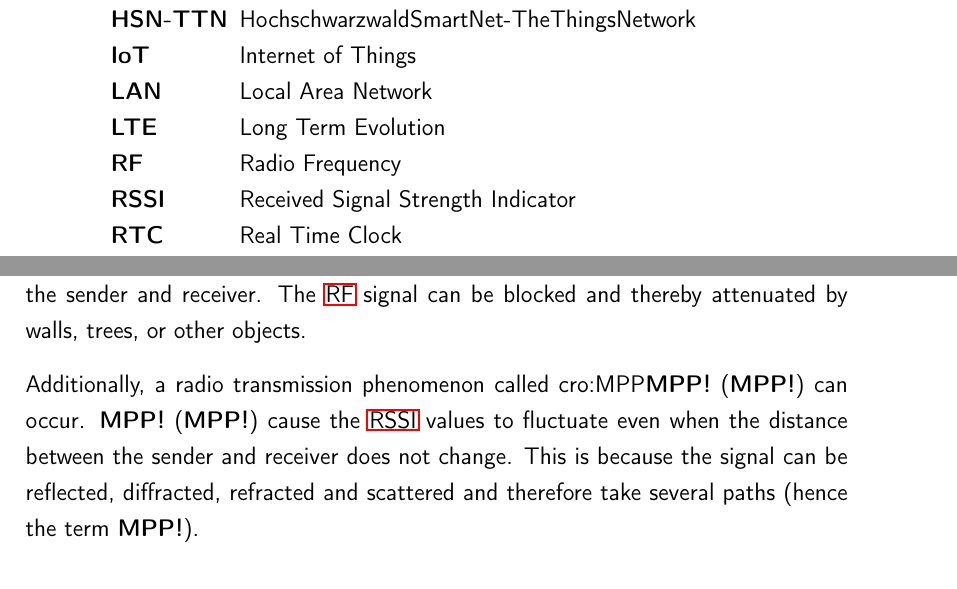
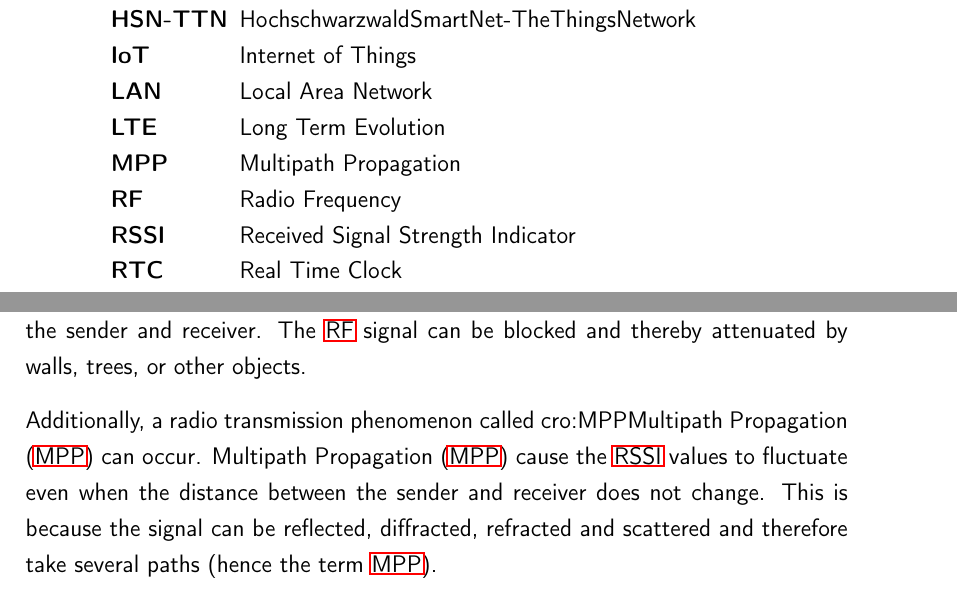
Before and after one commit to Bassadin/Master-Thesis-INM, a LaTeX thesis (thesis/main.tex, which reads thesis/framework/abbreviations.tex): two parts of pages 13 and 28 of 45, joined at a grey line, cut so that both start at the same text. Compiled offline with pdfLaTeX.

Commit message:
add abbreviation for multipath propagation

```diff
--- a/thesis/framework/abbreviations.tex
+++ b/thesis/framework/abbreviations.tex
@@ -17,6 +17,7 @@
     \acro{kNN}{k-Nearest Neighbors}
     \acro{LAN}{Local Area Network}
     \acro{LTE}{Long Term Evolution}
+    \acro{MPP}{Multipath Propagation}
     \acro{OTA}{Over the Air}
     \acro{QoS}{Quality of Service}
     \acro{RF}{Radio Frequency}
```
